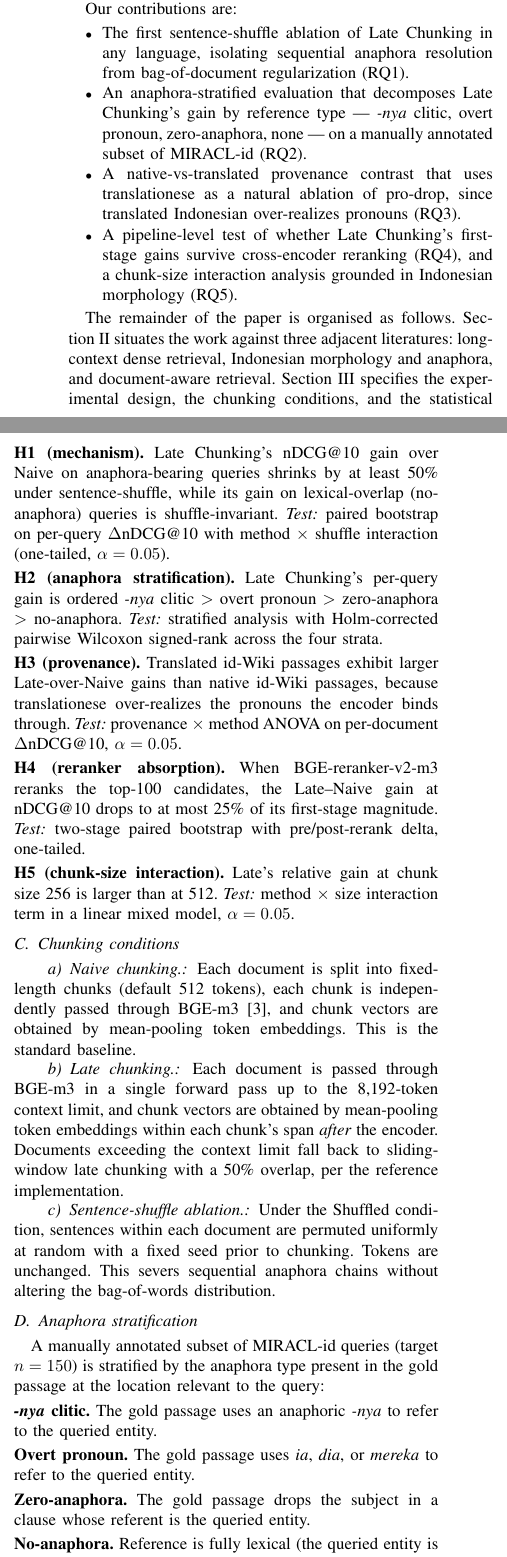
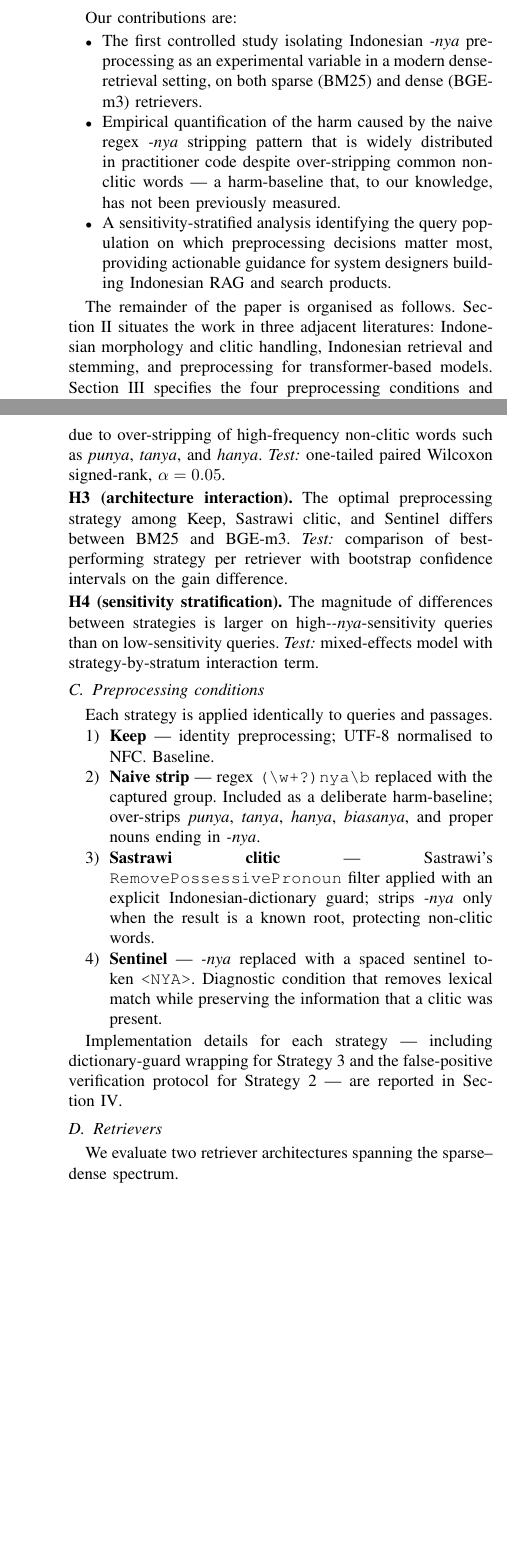
Before and after one commit to shaneemichael/TA_TBI, a LaTeX paper (paper/main.tex, which reads paper/sections/01_introduction.tex, paper/sections/02_related_work.tex, paper/sections/03_methodology.tex): two parts of the columns of pages 2 and 3 of 6 before the commit and two parts of the columns of pages 2 and 3 of 5 after it, joined at a grey line, cut so that both start at the same text, the shorter picture padded with empty space. Compiled offline with pdfLaTeX.

Commit message:
paper: revert to preprocessing direction with 4 strategies (drop Oracle)
User decided against Strategy 5 (Oracle / LLM-resolved): full-corpus
LLM rewrite is too expensive (~$3500 + 24h for 1.4M passages) and
manual annotation does not fit S1 thesis scope. Roll back the Late
Chunking pivot, return to the controlled four-condition preprocessing
study on MIRACL-id.

- Title: "Preprocessing the Polysemous Clitic -nya for Indonesian IR:
  A Four-Condition Diagnostic Study on MIRACL-id".
- shared/preprocessing_strategies.tex: 4 strategies (Keep, Naive,
  Sastrawi, Sentinel); Oracle removed.
- shared/research_questions.tex: RQ1-RQ4 (best strategy, architecture
  interaction, harm of naive regex, sensitivity stratification).
- shared/hypotheses.tex: H1-H4 (Friedman omnibus, Wilcoxon directional
  on Naive-vs-Keep, architecture interaction, mixed-effects strat).
- 00_abstract.tex: 4-condition framing; quantifies naive-regex harm.
- 01_introduction.tex: preprocessing motivation, naive-regex over-strip
  examples (punya/tanya/hanya/Kenya/Sonya), 3 contributions, RQ1-RQ4.
- 02_related_work.tex: refocus on (i) Indonesian -nya morphology and
  clitic handling, (ii) Indonesian IR and stemming, (iii) anaphora/
  coreference for retrieval, (iv) transformer preprocessing.
- 03_methodology.tex: 4-condition factorial design; Friedman + Wilcoxon
  with Bonferroni on 6 pairs per retriever; sensitivity stratification.
- references.bib: add jang2025coref (ACL SRW 2025 coref-for-RAG),
  auliarachman2020indocoref (Indonesian CNN coref), larasati2012clitics
  (Indonesian clitic dataset).

Late-Chunking-era bib entries (gunther2024latechunking, mohr2023jina,
press2022alibi, beltagy2020longformer, wang2024dapr, karpukhin2020dpr,
reimers2019sbert, lee2017end2end) retained but unused; available for
future-work citation or removal in a later cleanup.

Co-Authored-By: Claude Opus 4.7 (1M context) <noreply@anthropic.com>

```diff
--- a/paper/main.tex
+++ b/paper/main.tex
@@ -18,7 +18,7 @@
 \input{../style/macros}
 \input{../style/preamble}
 
-\title{Does Late Chunking Resolve Indonesian Anaphora?\\A Sentence-Shuffle Probe of Long-Context Retrieval on MIRACL-id}
+\title{Preprocessing the Polysemous Clitic \id{-nya} for Indonesian Information Retrieval:\\A Four-Condition Diagnostic Study on MIRACL-id}
 
 \author{%
     \IEEEauthorblockN{Maskrio}\\
--- a/paper/sections/01_introduction.tex
+++ b/paper/sections/01_introduction.tex
@@ -27,11 +16,11 @@ This paper addresses five pre-registered research questions on the Indonesian sp
+\subsection{Contributions}
 
 Our contributions are:
 
 \begin{itemize}
-    \item The first sentence-shuffle ablation of Late Chunking in any language, isolating sequential anaphora resolution from bag-of-document regularization (RQ1).
-    \item An anaphora-stratified evaluation that decomposes Late Chunking's gain by reference type --- \id{-nya} clitic, overt pronoun, zero-anaphora, none --- on a manually annotated subset of MIRACL-id (RQ2).
-    \item A native-vs-translated provenance contrast that uses translationese as a natural ablation of pro-drop, since translated Indonesian over-realizes pronouns (RQ3).
-    \item A pipeline-level test of whether Late Chunking's first-stage gains survive cross-encoder reranking (RQ4), and a chunk-size interaction analysis grounded in Indonesian morphology (RQ5).
+    \item The first controlled study isolating Indonesian \id{-nya} preprocessing as an experimental variable in a modern dense-retrieval setting, on both sparse (BM25) and dense (BGE-m3) retrievers.
+    \item Empirical quantification of the harm caused by the naive regex \id{-nya} stripping pattern that is widely distributed in practitioner code despite over-stripping common non-clitic words --- a harm-baseline that, to our knowledge, has not been previously measured.
+    \item A sensitivity-stratified analysis identifying the query population on which preprocessing decisions matter most, providing actionable guidance for system designers building Indonesian RAG and search products.
 \end{itemize}
 
-The remainder of the paper is organised as follows. \secref{sec:related} situates the work against three adjacent literatures: long-context dense retrieval, Indonesian morphology and anaphora, and document-aware retrieval. \secref{sec:method} specifies the experimental design, the chunking conditions, and the statistical analysis plan. \secref{sec:experiments} describes implementation details and the annotation protocol. \secref{sec:results} presents the results and \secref{sec:discussion} interprets them. \secref{sec:conclusion} concludes.
+The remainder of the paper is organised as follows. \secref{sec:related} situates the work in three adjacent literatures: Indonesian morphology and clitic handling, Indonesian retrieval and stemming, and preprocessing for transformer-based models. \secref{sec:method} specifies the four preprocessing conditions and the experimental design. \secref{sec:experiments} describes implementation details, and \secref{sec:results} presents results. \secref{sec:discussion} interprets the findings and discusses limitations. \secref{sec:conclusion} concludes.
--- a/paper/sections/02_related_work.tex
+++ b/paper/sections/02_related_work.tex
@@ -9,4 +5,3 @@ Conventional dense retrieval encodes each chunk in isolation. Karpukhin et al.~\
 
 \subsection{Indonesian morphology and the clitic \id{-nya}}
 
-Indonesian \id{-nya} is consistently analysed in the linguistics literature as polysemous across at least four functions: third-person singular possessive, definite marker, anaphoric pronoun, and verbal nominaliser \cite{denistia2021morphology}. Computational morphology resources that handle Indonesian cliticisation include MorphInd \cite{morphind_larasati} and the recent IndoMorph engine \cite{indomorph2025}. The most directly relevant computational study of the clitic comes from Malay rather than Indonesian: a recent Malay-clitic classification study~\cite{malay_nya_2021} classifies possessive \id{nya} into pleonastic, human-referring, and non-human-referring uses with accuracies of 88\%, 94\%, and 63\% respectively. That work stops at classification and does not connect to retrieval. Indonesian benchmarks for general NLU include IndoNLU \cite{wilie2020indonlu} and IndoLEM \cite{koto2020indolem}, and the NusaCrowd consortium \cite{cahyawijaya2023nusacrowd} aggregates resources across the Indonesian languages. None of these isolates anaphoric reference structure as a controlled retrieval variable.
@@ -17 +13,2 @@ Mitkov~\cite{mitkov2002anaphora} showed in the pre-neural era that anaphora reso
 
+\subsection{Anaphora, coreference, and retrieval}
@@ -19,3 +15,3 @@ Mitkov~\cite{mitkov2002anaphora} showed in the pre-neural era that anaphora reso
 
-The general question of whether classical preprocessing (stemming, stopword removal, lowercasing) still helps transformer-based models has received empirical attention. Camacho-Collados et al.~\cite{camacho2023preprocessing} report that, for English text classification, the answer is generally no. The most authoritative empirical study on Indonesian-specific preprocessing for retrieval, the study by Tala~\cite{tala2003stemming}, predates BERT and dense retrieval entirely; subsequent comparisons of Sastrawi \cite{sastrawi} and Nazief--Adriani \cite{nazief1996indonesian} evaluate stemming accuracy rather than retrieval effectiveness. The multilingual benchmarks MIRACL \cite{zhang2023miracl} and Mr.\ TyDi \cite{zhang2021mrtydi} provide native-annotated Indonesian splits; the dense backbones BGE-m3 \cite{chen2024bgem3} and multilingual E5 \cite{wang2024multilingual_e5} dominate current state of the art. The present study does not propose a new preprocessing or encoder; it asks whether the long-context contextualization promised by Late Chunking does the work that explicit anaphora preprocessing would otherwise need to do, on a language where that question has structural bite.
+Mitkov~\cite{mitkov2002anaphora} demonstrated in the pre-neural era that anaphora resolution improves both retrieval and question answering for English, and a recent ACL Student Research Workshop paper by Jang et al.~\cite{jang2025coref} extends the finding to modern retrieval-augmented generation, showing that explicit coreference resolution measurably improves both retrieval and downstream generation for English RAG. For Indonesian specifically, Auliarachman and Purwarianti~\cite{auliarachman2020indocoref} present a CNN-based mention-pair coreference resolver achieving an F1 of approximately 76\% with gold-singleton classification, and Saputri et al.~\cite{saputri2021indonesian} present a multi-pass sieve resolver; neither system is connected to retrieval evaluation. The intersection of \id{-nya}-aware preprocessing and modern Indonesian dense retrieval --- the focus of the present study --- is, after a deliberate scoping search, the gap that this paper fills.
 
--- a/paper/sections/03_methodology.tex
+++ b/paper/sections/03_methodology.tex
@@ -11,26 +11,19 @@ We pre-register five falsifiable hypotheses corresponding to RQ1--RQ5:
 
 \input{../shared/hypotheses}
 
-\subsection{Chunking conditions}
+\subsection{Preprocessing conditions}
 
-\paragraph{Naive chunking.} Each document is split into fixed-length chunks (default 512 tokens), each chunk is independently passed through BGE-m3 \cite{chen2024bgem3}, and chunk vectors are obtained by mean-pooling token embeddings. This is the standard baseline.
+Each strategy is applied identically to queries and passages.
 
-\paragraph{Late chunking.} Each document is passed through BGE-m3 in a single forward pass up to the 8{,}192-token context limit, and chunk vectors are obtained by mean-pooling token embeddings within each chunk's span \emph{after} the encoder. Documents exceeding the context limit fall back to sliding-window late chunking with a 50\% overlap, per the reference implementation.
+\input{../shared/preprocessing_strategies}
 
-\paragraph{Sentence-shuffle ablation.} Under the Shuffled condition, sentences within each document are permuted uniformly at random with a fixed seed prior to chunking. Tokens are unchanged. This severs sequential anaphora chains without altering the bag-of-words distribution.
+Implementation details for each strategy --- including dictionary-guard wrapping for Strategy~3 and the false-positive verification protocol for Strategy~2 --- are reported in \secref{sec:experiments}.
 
-\subsection{Anaphora stratification}
+\subsection{Retrievers}
 
-A manually annotated subset of MIRACL-id queries (target $n = 150$) is stratified by the anaphora type present in the gold passage at the location relevant to the query:
+We evaluate two retriever architectures spanning the sparse--dense spectrum.
 
 \smallskip
-\noindent\textbf{\id{-nya} clitic.} The gold passage uses an anaphoric \id{-nya} to refer to the queried entity.
+\noindent\textbf{BM25.} Standard BM25 implementation in Pyserini, with $k_1 = 0.9$ and $b = 0.4$ (standard MIRACL configuration). Tokenisation uses the default whitespace-plus-punctuation analyser.
 
 \smallskip
-\noindent\textbf{Overt pronoun.} The gold passage uses \id{ia}, \id{dia}, or \id{mereka} to refer to the queried entity.
-
-\smallskip
-\noindent\textbf{Zero-anaphora.} The gold passage drops the subject in a clause whose referent is the queried entity.
-
-\smallskip
-\noindent\textbf{No-anaphora.} Reference is fully lexical (the queried entity is named in every relevant sentence).
@@ -49,8 +40,16 @@ We evaluate on the Indonesian split of MIRACL \cite{zhang2023miracl}: approximat
+\subsection{Sensitivity stratification}
+
+Per-query \id{-nya} sensitivity scores are computed using the formula
+\begin{equation}
+\mathrm{sensitivity}(q) = \alpha \, c_{\text{nya}}(q) + \beta \, c_{\text{ana}}(q) + \gamma \, \mathbf{1}[\text{queried entity referenced via -nya}]
+\label{eq:sensitivity}
+\end{equation}
+where $c_{\text{nya}}$ and $c_{\text{ana}}$ are counts of total and heuristically-detected anaphoric \id{-nya} occurrences in the gold-relevant passages, with weights $\alpha = 1$, $\beta = 2$, $\gamma = 3$ (frozen prior to main analysis). Queries are stratified into low/mid/high tertiles for the H4 analysis.
 
 \subsection{Statistical analysis}
 
-Paired bootstrap on per-query $\Delta$nDCG@10 with 10{,}000 resamples produces 95\% confidence intervals for every method comparison. Holm correction is applied within each stratification family. Mixed-effects models with random intercepts per query are used for the size $\times$ method (H5) and shuffle $\times$ method (H1) interaction terms. The protocol follows the recommendations of Dror et al.~\cite{dror2018hitchhiker}.
+Omnibus tests use Friedman's test on per-query nDCG@10. Pairwise post-hoc tests use Wilcoxon signed-rank with Bonferroni correction across the $\binom{4}{2} = 6$ pairs per retriever ($\alpha = 0.0083$ within each retriever family). Effect sizes are reported as Cliff's $\delta$. Bootstrap 95\% confidence intervals on $\Delta$nDCG@10 are computed with 10{,}000 resamples. The H4 stratification analysis uses a mixed-effects model with strategy-by-stratum interaction. The protocol follows the recommendations of Dror et al.~\cite{dror2018hitchhiker}.
 
 \subsection{Reproducibility and pre-registration}
 
-This methodology was committed to a public Git repository prior to running any experimental code, serving as a lightweight pre-registration of the design. All code, intermediate indices, the annotated subset, and analysis scripts will be released under an open licence on completion.
+This methodology was committed to a public Git repository prior to running any experimental code, serving as a lightweight pre-registration of the design. All code, intermediate indices, and analysis scripts will be released under an open licence on completion.
--- a/shared/hypotheses.tex
+++ b/shared/hypotheses.tex
@@ -1,20 +1,17 @@
 % =============================================================================
 % shared/hypotheses.tex
-% Single responsibility: canonical statement of the five pre-registered hypotheses.
+% Single responsibility: canonical statement of the four pre-registered hypotheses.
 % Change this file when a hypothesis text or test is updated.
 % \input from any document that needs to state the hypotheses.
 % =============================================================================
 
-\noindent\textbf{H1 (mechanism).} Late Chunking's nDCG@10 gain over Naive on anaphora-bearing queries shrinks by at least 50\% under sentence-shuffle, while its gain on lexical-overlap (no-anaphora) queries is shuffle-invariant. \textit{Test:} paired bootstrap on per-query $\Delta$nDCG@10 with method $\times$ shuffle interaction (one-tailed, $\alpha = 0.05$).
+\noindent\textbf{H1 (omnibus).} At least one of the four preprocessing strategies yields a significantly different per-query nDCG@10 distribution than the others, separately for each retriever architecture. \textit{Test:} Friedman's test, $\alpha = 0.05$.
 
 \smallskip
-\noindent\textbf{H2 (anaphora stratification).} Late Chunking's per-query gain is ordered \id{-nya}~clitic $>$ overt pronoun $>$ zero-anaphora $>$ no-anaphora. \textit{Test:} stratified analysis with Holm-corrected pairwise Wilcoxon signed-rank across the four strata.
+\noindent\textbf{H2 (harm of naive strip).} Naive regex \id{-nya} stripping yields significantly lower nDCG@10 than Keep on both retrievers, due to over-stripping of high-frequency non-clitic words such as \id{punya}, \id{tanya}, and \id{hanya}. \textit{Test:} one-tailed paired Wilcoxon signed-rank, $\alpha = 0.05$.
 
 \smallskip
-\noindent\textbf{H3 (provenance).} Translated id-Wiki passages exhibit larger Late-over-Naive gains than native id-Wiki passages, because translationese over-realizes the pronouns the encoder binds through. \textit{Test:} provenance $\times$ method ANOVA on per-document $\Delta$nDCG@10, $\alpha = 0.05$.
+\noindent\textbf{H3 (architecture interaction).} The optimal preprocessing strategy among Keep, Sastrawi clitic, and Sentinel differs between BM25 and BGE-m3. \textit{Test:} comparison of best-performing strategy per retriever with bootstrap confidence intervals on the gain difference.
 
 \smallskip
-\noindent\textbf{H4 (reranker absorption).} When BGE-reranker-v2-m3 reranks the top-100 candidates, the Late--Naive gain at nDCG@10 drops to at most 25\% of its first-stage magnitude. \textit{Test:} two-stage paired bootstrap with pre/post-rerank delta, one-tailed.
-
-\smallskip
-\noindent\textbf{H5 (chunk-size interaction).} Late's relative gain at chunk size 256 is larger than at 512. \textit{Test:} method $\times$ size interaction term in a linear mixed model, $\alpha = 0.05$.
+\noindent\textbf{H4 (sensitivity stratification).} The magnitude of differences between strategies is larger on high-\id{-nya}-sensitivity queries than on low-sensitivity queries. \textit{Test:} mixed-effects model with strategy-by-stratum interaction term.
--- a/shared/preprocessing_strategies.tex
+++ b/shared/preprocessing_strategies.tex
@@ -1,12 +1,12 @@
 % =============================================================================
 % shared/preprocessing_strategies.tex
-% Single responsibility: canonical enumeration of the 5 preprocessing conditions.
+% Single responsibility: canonical enumeration of the 4 preprocessing conditions.
 % Change this file when a strategy is added/removed or its specification changes.
 % \input from any document that needs to enumerate the strategies.
 % =============================================================================
 
 \begin{enumerate}
-    \item \textbf{Keep} --- identity preprocessing; UTF-8 normalised to NFC.
+    \item \textbf{Keep} --- identity preprocessing; UTF-8 normalised to NFC. Baseline.
     \item \textbf{Naive strip} --- regex \texttt{(\textbackslash w+?)nya\textbackslash b} replaced with the captured group. Included as a deliberate harm-baseline; over-strips \id{punya}, \id{tanya}, \id{hanya}, \id{biasanya}, and proper nouns ending in \id{-nya}.
     \item \textbf{Sastrawi clitic} --- Sastrawi's \texttt{RemovePossessivePronoun} filter applied with an explicit Indonesian-dictionary guard; strips \id{-nya} only when the result is a known root, protecting non-clitic words.
     \item \textbf{Sentinel} --- \id{-nya} replaced with a spaced sentinel token \texttt{<NYA>}. Diagnostic condition that removes lexical match while preserving the information that a clitic was present.
--- a/shared/research_questions.tex
+++ b/shared/research_questions.tex
@@ -19,2 +17 @@
-\smallskip
-\noindent\textbf{RQ5 (chunk-size interaction).} Is the chunk-size $\times$ method interaction shaped by Indonesian morphology --- specifically, is Late's relative gain larger at 256 tokens than at 512, where shorter chunks have a higher anaphora-cut rate?
+\noindent\textbf{RQ4 (sensitivity stratification).} Are the differences between strategies larger on queries whose gold passages contain high concentrations of anaphoric \id{-nya} than on queries with little or no \id{-nya} content?
```
Also changed, not shown: paper/sections/00_abstract.tex (+2 -2 lines), references.bib (+24 -0 lines), paper/sections/01_introduction.tex (23 more changed lines), paper/sections/02_related_work.tex (16 more changed lines), paper/sections/03_methodology.tex (14 more changed lines), shared/preprocessing_strategies.tex (1 more changed lines), shared/research_questions.tex (10 more changed lines).
